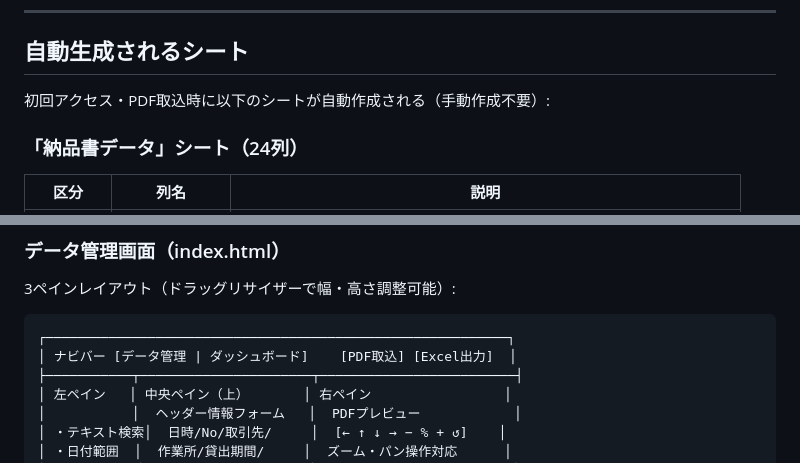
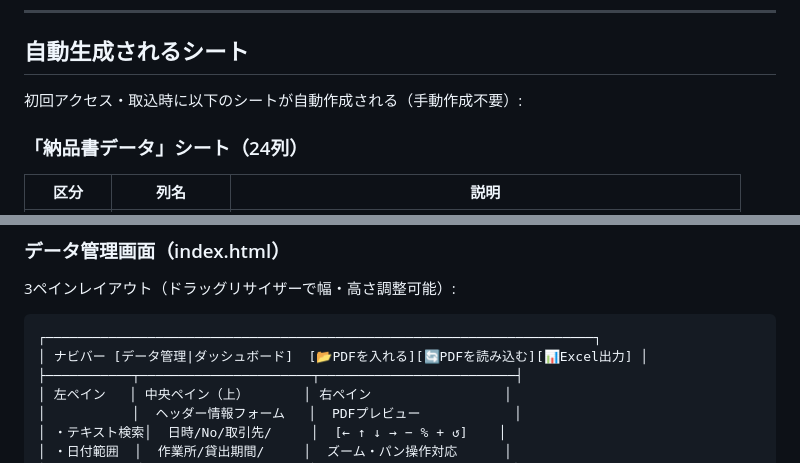
Before and after one commit to maruo-oss/hanwa-Nouhin-app, a Markdown page: README.md, 2 parts joined by grey strips. Drawn GitHub-style.

````diff
--- a/README.md
+++ b/README.md
@@ -52,7 +55,7 @@
 
 ## 自動生成されるシート
 
-初回アクセス・PDF取込時に以下のシートが自動作成される（手動作成不要）:
+初回アクセス・取込時に以下のシートが自動作成される（手動作成不要）:
 
 ### 「納品書データ」シート（24列）
 
@@ -98,8 +101,8 @@
 3ペインレイアウト（ドラッグリサイザーで幅・高さ調整可能）:
 
 ```
-┌───────────────────────────────────────────────────────────┐
-│ ナビバー [データ管理 | ダッシュボード]    [PDF取込] [Excel出力]  │
+┌──────────────────────────────────────────────────────────────────────┐
+│ ナビバー [データ管理|ダッシュボード]  [📂PDFを入れる][🔄PDFを読み込む][📊Excel出力] │
 ├───────────┬──────────────────────┬─────────────────────────┤
 │ 左ペイン   │ 中央ペイン（上）       │ 右ペイン                 │
 │           │  ヘッダー情報フォーム   │  PDFプレビュー            │
````
Also changed, not shown: other parts of README.md (+24 -11 lines), MANUAL.md (+44 -20 lines).
